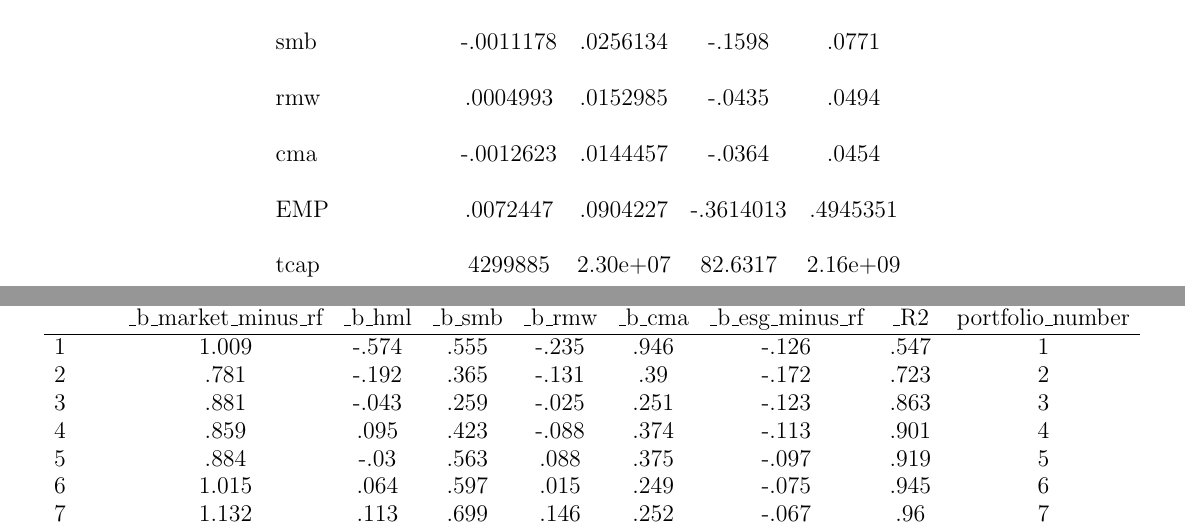
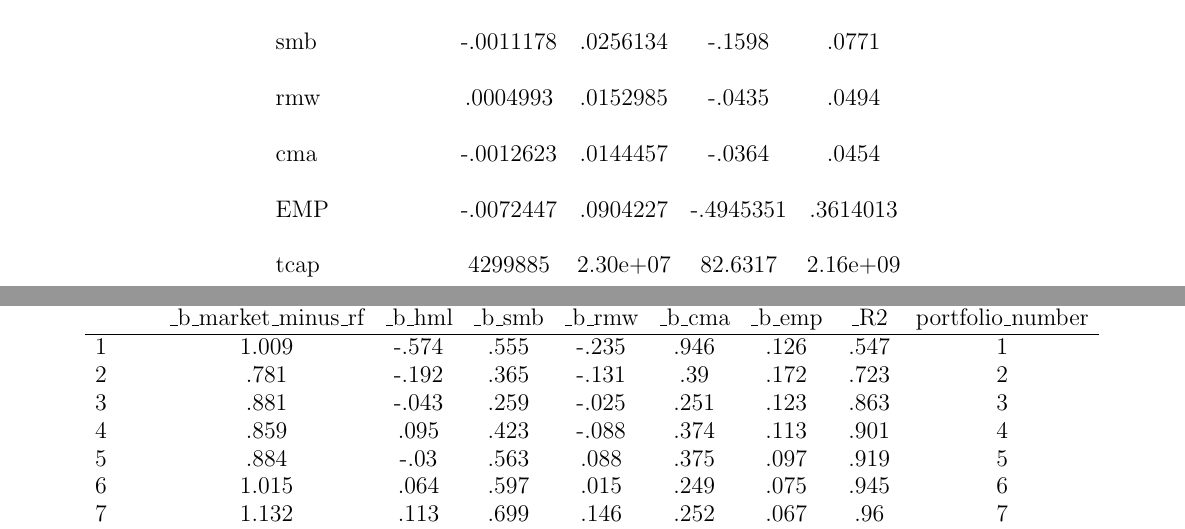
Before and after one commit to thechef20/fin-final-paper-git, a LaTeX paper (Paper/Main.tex, which reads Code/data/desc1.tex, Code/data/size_output_inital.tex): two parts of pages 6 and 14 of 14, joined at a grey line, cut so that both start at the same text. Compiled offline with pdfLaTeX.

Commit message:
edit for presentation

```diff
--- a/Code/data/desc1.tex
+++ b/Code/data/desc1.tex
@@ -12,7 +12,7 @@ hml         &   -.0044938&    .0274506&      -.1758&       .0942\\
 smb         &   -.0011178&    .0256134&      -.1598&       .0771\\
 rmw         &    .0004993&    .0152985&      -.0435&       .0494\\
 cma         &   -.0012623&    .0144457&      -.0364&       .0454\\
-EMP         &    .0072447&    .0904227&   -.3614013&    .4945351\\
+EMP         &   -.0072447&    .0904227&   -.4945351&    .3614013\\
 tcap        &     4299885&    2.30e+07&     82.6317&    2.16e+09\\
 \hline
 \(N\)       &      830889&            &            &            \\
--- a/Code/data/size_output_inital.tex
+++ b/Code/data/size_output_inital.tex
@@ -3,13 +3,13 @@
 \begin{tabular}{l*{1}{cccccccc}}
 \hline\hline
             &\multicolumn{1}{c}{(1)}&            &            &            &            &            &            &            \\
-            &\_b\_market\_minus\_rf&      \_b\_hml&      \_b\_smb&      \_b\_rmw&      \_b\_cma&\_b\_esg\_minus\_rf&         \_R2&portfolio\_number\\
+            &\_b\_market\_minus\_rf&      \_b\_hml&      \_b\_smb&      \_b\_rmw&      \_b\_cma&      \_b\_emp&         \_R2&portfolio\_number\\
 \hline
-1           &       1.009&       -.574&        .555&       -.235&        .946&       -.126&        .547&           1\\
-2           &        .781&       -.192&        .365&       -.131&         .39&       -.172&        .723&           2\\
-3           &        .881&       -.043&        .259&       -.025&        .251&       -.123&        .863&           3\\
-4           &        .859&        .095&        .423&       -.088&        .374&       -.113&        .901&           4\\
-5           &        .884&        -.03&        .563&        .088&        .375&       -.097&        .919&           5\\
-6           &       1.015&        .064&        .597&        .015&        .249&       -.075&        .945&           6\\
-7           &       1.132&        .113&        .699&        .146&        .252&       -.067&         .96&           7\\
-8           &        1.11&        .056&        .584&        .028&        .293&       -.046&        .969&           8\\
+1           &       1.009&       -.574&        .555&       -.235&        .946&        .126&        .547&           1\\
+2           &        .781&       -.192&        .365&       -.131&         .39&        .172&        .723&           2\\
+3           &        .881&       -.043&        .259&       -.025&        .251&        .123&        .863&           3\\
+4           &        .859&        .095&        .423&       -.088&        .374&        .113&        .901&           4\\
+5           &        .884&        -.03&        .563&        .088&        .375&        .097&        .919&           5\\
+6           &       1.015&        .064&        .597&        .015&        .249&        .075&        .945&           6\\
+7           &       1.132&        .113&        .699&        .146&        .252&        .067&         .96&           7\\
+8           &        1.11&        .056&        .584&        .028&        .293&        .046&        .969&           8\\
```
Also changed, not shown: Code/data/FF_pass_2.tex (+1 -1 lines), Code/data/FF_pass_2.txt (+1 -1 lines), Code/data/beta_output_inital.tex (+12 -12 lines), Code/data/size_summary_stat_size.tex (+1 -1 lines), Code/readme.md, Code/data/size_output_inital.tex (6 more changed lines), 4 other files.
